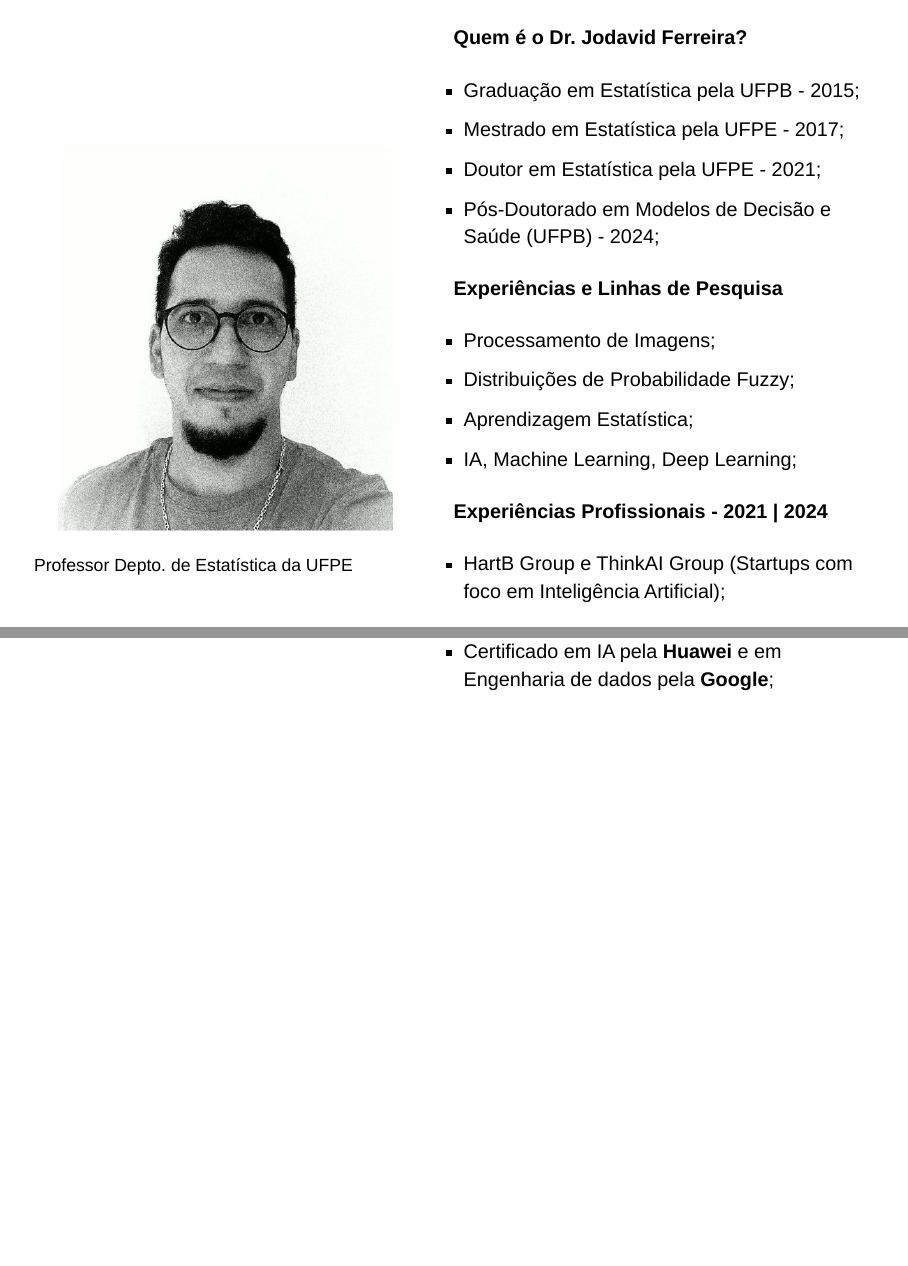
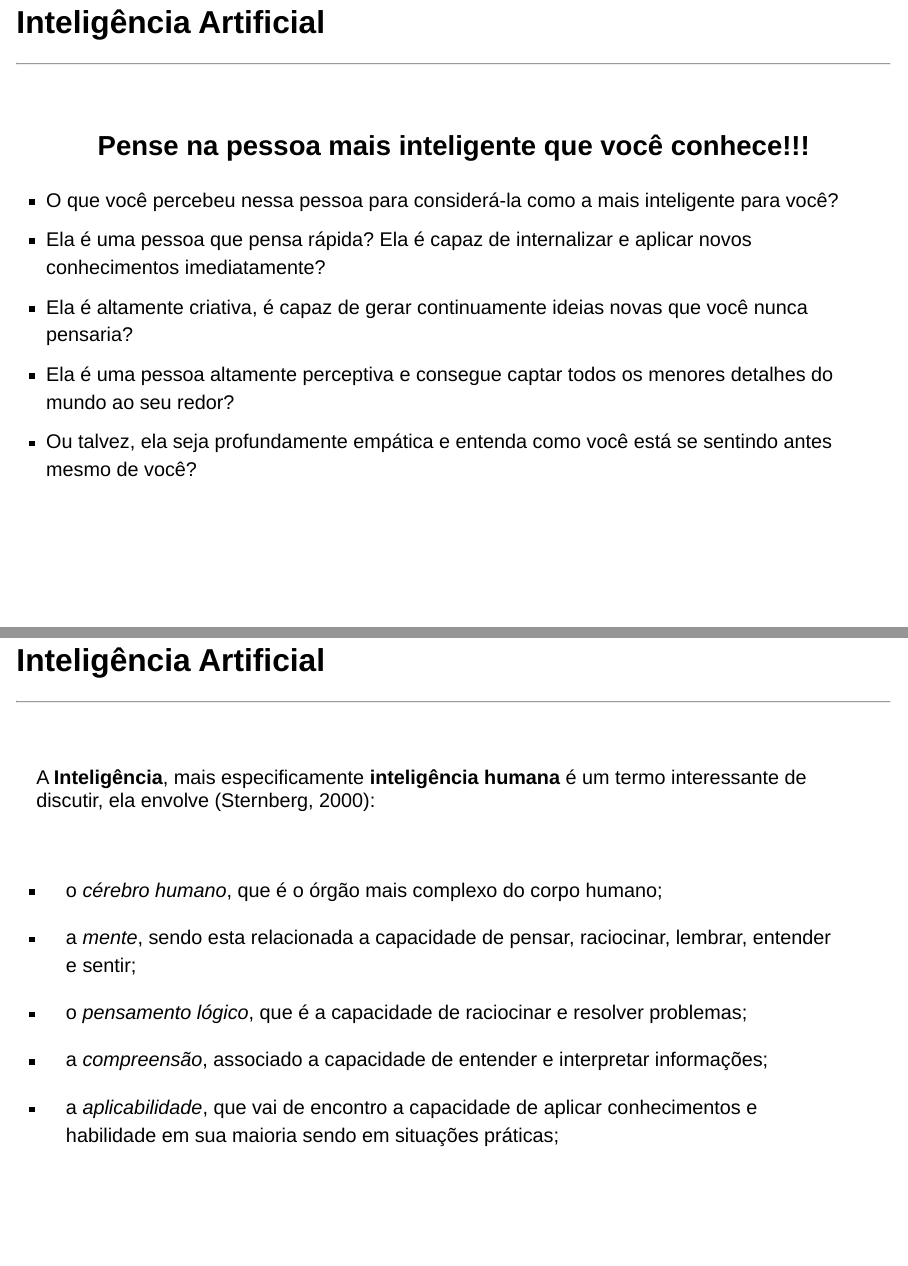
Before and after one commit to Jodavid/UFPB_PPGMDS_2024, a Quarto document (PPGMDS_2024.qmd): pages 2 and 3 of 81 before the commit and pages 3 and 4 of 80 after it, joined at a grey line. Rendered offline with R 4.5, knitr and Pandoc in place of Quarto, with nearby package versions; drawn as Slidy slides in place of the format the file asks for.

Commit message:
update slide - 11.11.2024

```diff
--- a/PPGMDS_2024.qmd
+++ b/PPGMDS_2024.qmd
@@ -36,29 +30,33 @@ editor:
-Professor Depto. de Estatística da UFPE
-</div>
-
-<div style="font-size:18pt; margin:0px 0 0 0px;">
-<h4 style="text-align: left"> Quem é o Dr. Jodavid Ferreira? </h4>
-* Graduação em Estatística pela UFPB - 2015;
-* Mestrado em Estatística pela UFPE - 2017;
-* Doutor em Estatística pela UFPE - 2021;
-* Pós-Doutorado em Modelos de Decisão e Saúde (UFPB) - 2024;
-
-
-<h4 style="text-align: left"> Experiências e Linhas de Pesquisa </h4>
-* Processamento de Imagens;
-* Distribuições de Probabilidade Fuzzy;
-* Aprendizagem Estatística;
-* IA, Machine Learning, Deep Learning;
-
-<h4 style="text-align: left"> Experiências Profissionais - 2021 | 2024 </h4>
-* HartB Group e ThinkAI Group (Startups com foco em Inteligência Artificial);
-* Certificado em IA pela **Huawei** e em Engenharia de dados pela **Google**;
-
-</div>
-:::
-
-
---------------------------------------------------------------------
+<!-- ::: {style="display: flex; align-items: center;"} -->
+<!-- <div style="font-size:16pt;"> -->
+<!-- ![](images/jodavid.jpg){style="margin: 50px 0 0 0; width: 750px; height: auto;"} -->
+
+<!-- Professor Depto. de Estatística da UFPE -->
+<!-- </div> -->
+
+<!-- <div style="font-size:18pt; margin:0px 0 0 0px;"> -->
+<!-- <h4 style="text-align: left"> Quem é o Dr. Jodavid Ferreira? </h4> -->
+<!-- * Graduação em Estatística pela UFPB - 2015; -->
+<!-- * Mestrado em Estatística pela UFPE - 2017; -->
+<!-- * Doutor em Estatística pela UFPE - 2021; -->
+<!-- * Pós-Doutorado em Modelos de Decisão e Saúde (UFPB) - 2024; -->
+
+
+<!-- <h4 style="text-align: left"> Experiências e Linhas de Pesquisa </h4> -->
+<!-- * Processamento de Imagens; -->
+<!-- * Distribuições de Probabilidade Fuzzy; -->
+<!-- * Aprendizagem Estatística; -->
+<!-- * IA, Machine Learning, Deep Learning; -->
+
+<!-- <h4 style="text-align: left"> Experiências Profissionais - 2021 | 2024 </h4> -->
+<!-- * HartB Group e ThinkAI Group (Startups com foco em Inteligência Artificial); -->
+<!-- * Certificado em IA pela **Huawei** e em Engenharia de dados pela **Google**; -->
+
+<!-- </div> -->
+<!-- ::: -->
+
+
+<!-- -------------------------------------------------------------------- -->
 
 ## Inteligência Artificial
 
```
Also changed, not shown: PPGMDS_2024.html, PPGMDS_2024.qmd (6 more changed lines).
